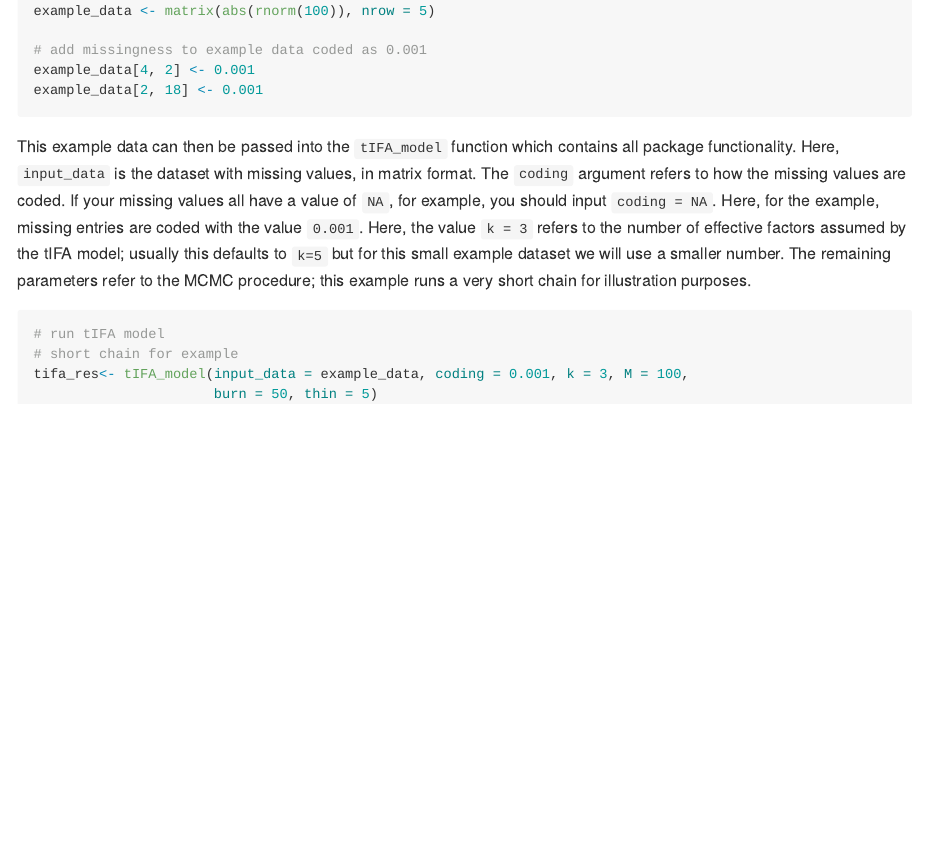
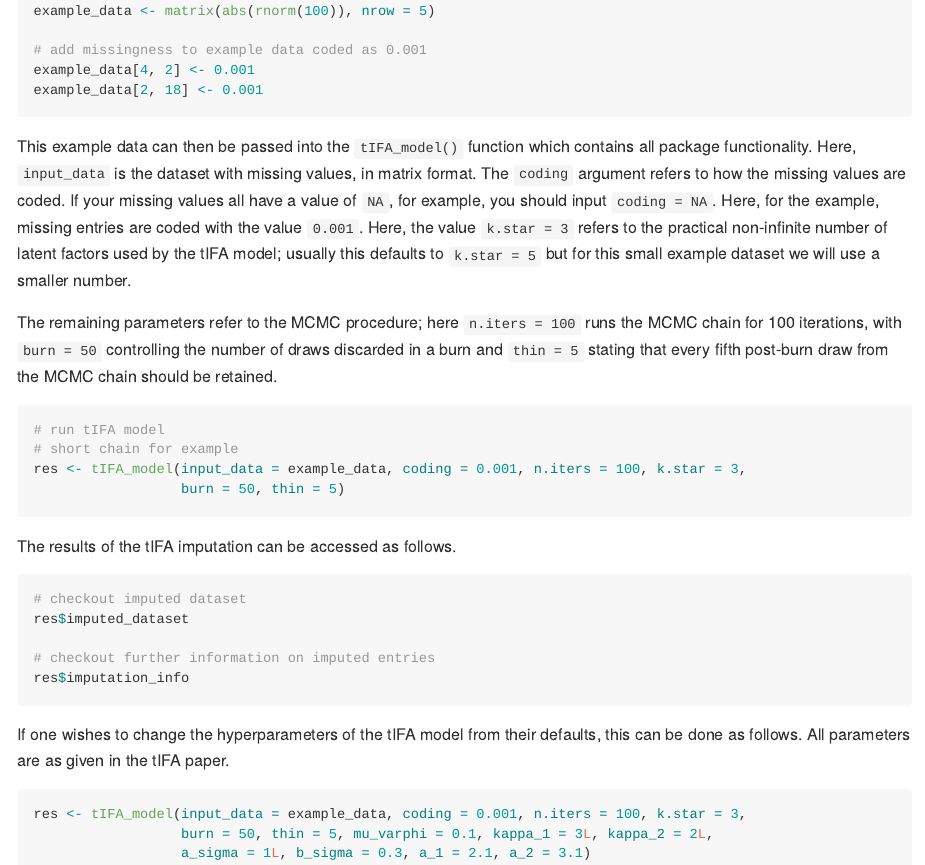
Before and after one commit to enveda/tIFAr, an R Markdown document (README.Rmd): the page in a window 1100 px wide, from 660 px down. The pictures show the output file README.md that the author committed with the source, drawn offline in the style of GitHub.

Commit message:
examples and readme updated with further detail

````diff
--- a/README.Rmd
+++ b/README.Rmd
@@ -48,11 +48,32 @@ example_data[4, 2] <- 0.001
 example_data[2, 18] <- 0.001
 ```
 
-This example data can then be passed into the `tIFA_model` function which contains all package functionality. Here, `input_data` is the dataset with missing values, in matrix format. The `coding` argument refers to how the missing values are coded. If your missing values all have a value of `NA`, for example, you should input `coding = NA`. Here, for the example, missing entries are coded with the value `0.001`. Here, the value `k.star = 3` refers to the number of effective factors assumed by the tIFA model; usually this defaults to `k.star = 5` but for this small example dataset we will use a smaller number. The remaining parameters refer to the MCMC procedure; this example runs a very short chain for illustration purposes.
+This example data can then be passed into the `tIFA_model()` function which contains all package functionality. Here, `input_data` is the dataset with missing values, in matrix format. The `coding` argument refers to how the missing values are coded. If your missing values all have a value of `NA`, for example, you should input `coding = NA`. Here, for the example, missing entries are coded with the value `0.001`. Here, the value `k.star = 3` refers to the practical non-infinite number of latent factors used by the tIFA model; usually this defaults to `k.star = 5` but for this small example dataset we will use a smaller number.
+
+The remaining parameters refer to the MCMC procedure; here `n.iters = 100` runs the MCMC chain for 100 iterations, with `burn = 50` controlling the number of draws discarded in a burn and `thin = 5` stating that every fifth post-burn draw from the MCMC chain should be retained.
 
 ```{r, results = FALSE}
 # run tIFA model
 # short chain for example
-tifa_res<- tIFA_model(input_data = example_data, coding = 0.001, k.star = 3, n.iters = 100,
-                      burn = 50, thin = 5)
+res <- tIFA_model(input_data = example_data, coding = 0.001, n.iters = 100, k.star = 3,
+                  burn = 50, thin = 5)
 ```
+
+The results of the tIFA imputation can be accessed as follows.
+
+
+```{r, results = FALSE}
+# checkout imputed dataset
+res$imputed_dataset
+
+# checkout further information on imputed entries
+res$imputation_info
+```
+
+If one wishes to change the hyperparameters of the tIFA model from their defaults, this can be done as follows. All parameters are as given in the tIFA paper.
+
+```{r, results = FALSE}
+res <- tIFA_model(input_data = example_data, coding = 0.001, n.iters = 100, k.star = 3,
+                  burn = 50, thin = 5, mu_varphi = 0.1, kappa_1 = 3L, kappa_2 = 2L,
+                  a_sigma = 1L, b_sigma = 0.3, a_1 = 2.1, a_2 = 3.1)
+```
````
Also changed, not shown: R/tifa_model.R (+8 -2 lines), README.md, 1 other file.
